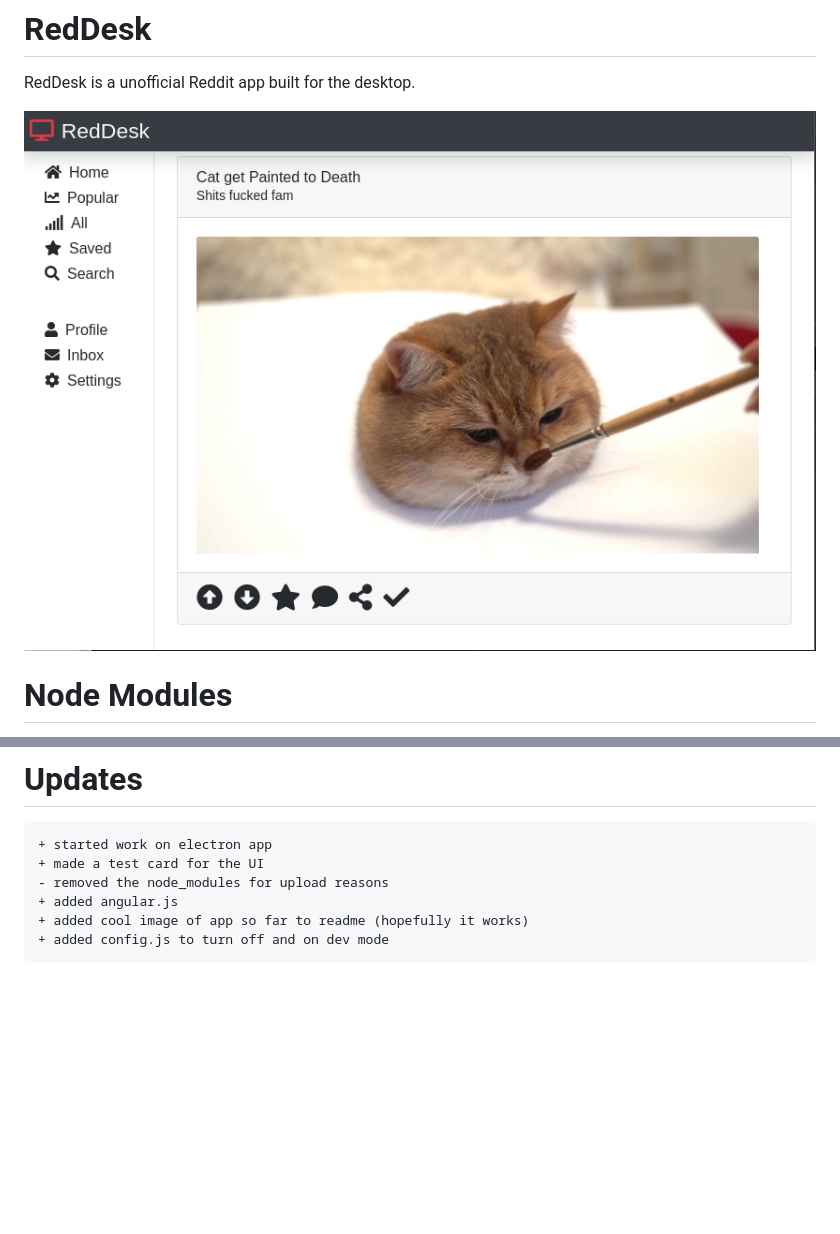
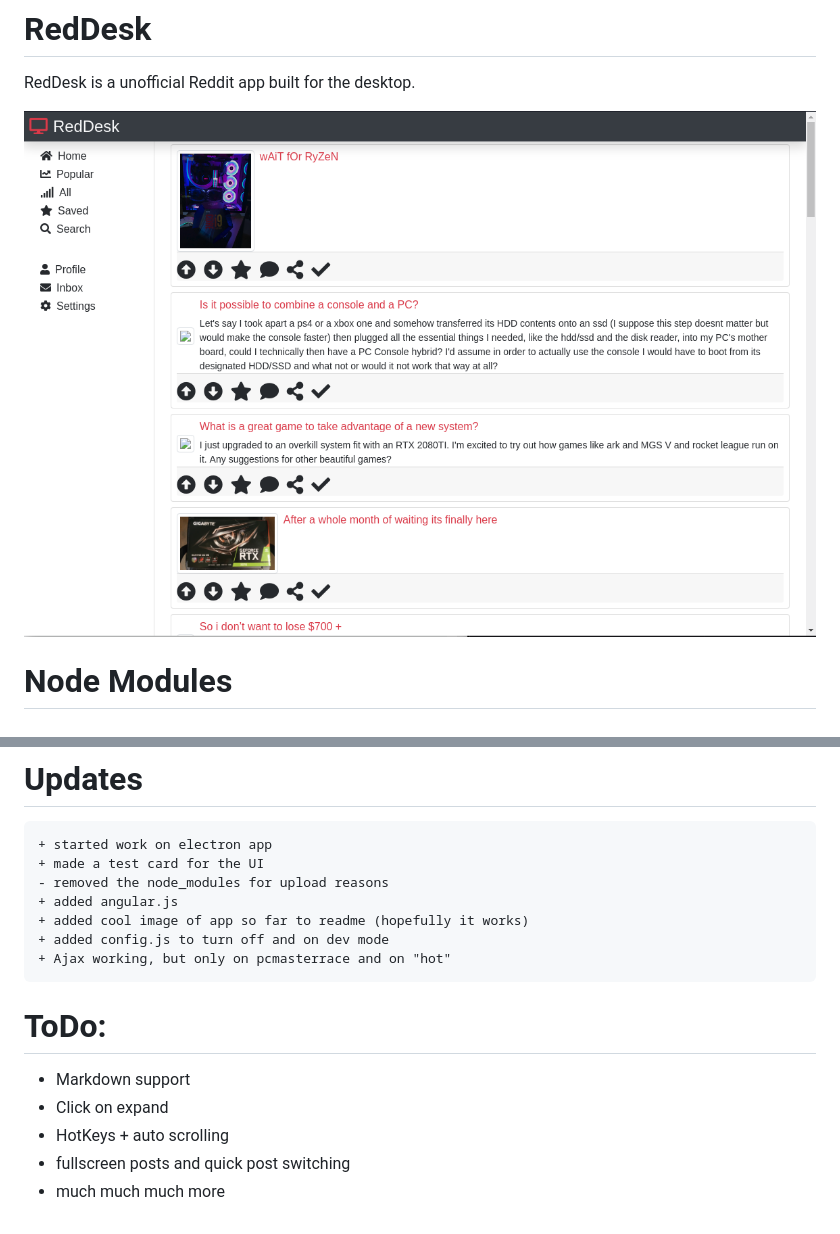
Before and after one commit to GlennCottam/RedDesk, a Markdown page: README.md, 2 parts joined by grey strips. Rendered like a GitHub page; pictures changed too: readme/screenshot.png; blank space fills up the shorter version.

Commit message:
Created Ajax request for angular, adjusted the UI

````diff
--- a/README.md
+++ b/README.md
@@ -21,4 +21,12 @@ This will install electron globally, as well as in the app.
 + added angular.js
 + added cool image of app so far to readme (hopefully it works)
 + added config.js to turn off and on dev mode
++ Ajax working, but only on pcmasterrace and on "hot"
 ```
+
+# ToDo:
+- Markdown support
+- Click on expand
+- HotKeys + auto scrolling
+- fullscreen posts and quick post switching
+- much much much more
````
Also changed, not shown: 7 other files.
